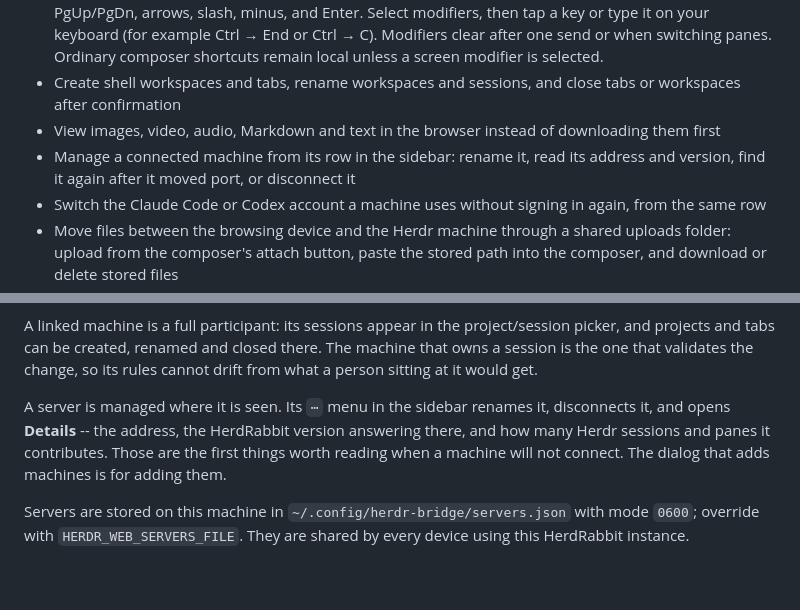
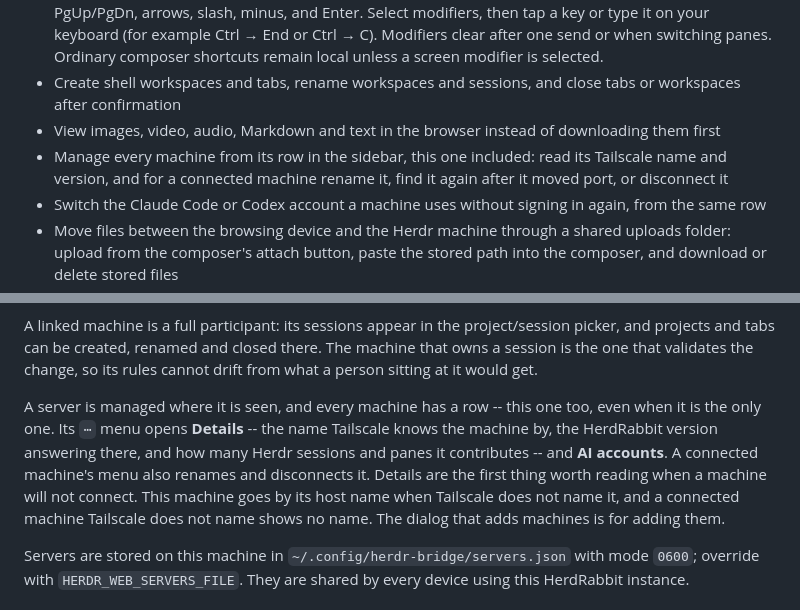
Before and after one commit to ultivis-iot/HerdRabbit, a Markdown page: README.md, 2 parts joined by grey strips. GitHub-like rendering; blank space fills up the shorter version.

```diff
--- a/README.md
+++ b/README.md
@@ -41,7 +41,7 @@ When Tailscale is installed and running, the [one-line installer](#quick-install
 - Send text and shell commands, or use a two-row extra-key bar with Ctrl/Alt/Shift, Esc, Tab, Home/End, PgUp/PgDn, arrows, slash, minus, and Enter. Select modifiers, then tap a key or type it on your keyboard (for example Ctrl → End or Ctrl → C). Modifiers clear after one send or when switching panes. Ordinary composer shortcuts remain local unless a screen modifier is selected.
 - Create shell workspaces and tabs, rename workspaces and sessions, and close tabs or workspaces after confirmation
 - View images, video, audio, Markdown and text in the browser instead of downloading them first
-- Manage a connected machine from its row in the sidebar: rename it, read its address and version, find it again after it moved port, or disconnect it
+- Manage every machine from its row in the sidebar, this one included: read its Tailscale name and version, and for a connected machine rename it, find it again after it moved port, or disconnect it
 - Switch the Claude Code or Codex account a machine uses without signing in again, from the same row
 - Move files between the browsing device and the Herdr machine through a shared uploads folder: upload from the composer's attach button, paste the stored path into the composer, and download or delete stored files
 - Remember the selected pane and collapsed workspaces in the browser
@@ -98,7 +98,7 @@ Remote snapshots refresh independently, with slower retries after a failure, so
 
 A linked machine is a full participant: its sessions appear in the project/session picker, and projects and tabs can be created, renamed and closed there. The machine that owns a session is the one that validates the change, so its rules cannot drift from what a person sitting at it would get.
 
-A server is managed where it is seen. Its `⋯` menu in the sidebar renames it, disconnects it, and opens **Details** -- the address, the HerdRabbit version answering there, and how many Herdr sessions and panes it contributes. Those are the first things worth reading when a machine will not connect. The dialog that adds machines is for adding them.
+A server is managed where it is seen, and every machine has a row -- this one too, even when it is the only one. Its `⋯` menu opens **Details** -- the name Tailscale knows the machine by, the HerdRabbit version answering there, and how many Herdr sessions and panes it contributes -- and **AI accounts**. A connected machine's menu also renames and disconnects it. Details are the first thing worth reading when a machine will not connect. This machine goes by its host name when Tailscale does not name it, and a connected machine Tailscale does not name shows no name. The dialog that adds machines is for adding them.
 
 Servers are stored on this machine in `~/.config/herdr-bridge/servers.json` with mode `0600`; override with `HERDR_WEB_SERVERS_FILE`. They are shared by every device using this HerdRabbit instance.
 
```
Also changed, not shown: README.ko.md (+2 -2 lines).
